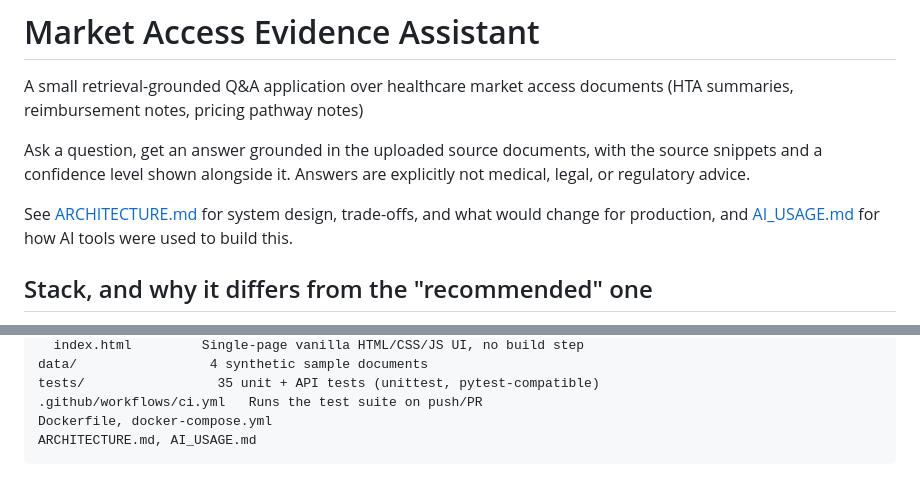
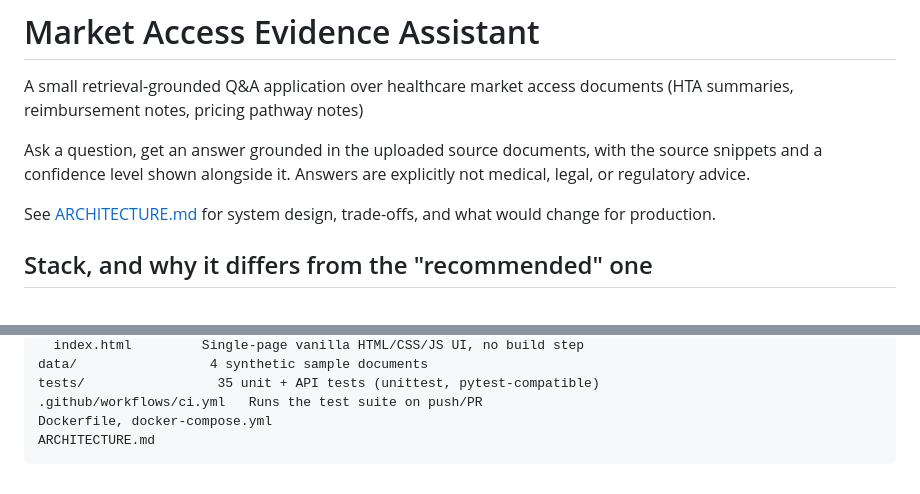
Before and after one commit to Mamiololo01/Healthcare_Assistant_RAG, a Markdown page: market-access-assistant/README.MD, 2 parts joined by grey strips. Rendered like a GitHub page.

````diff
--- a/market-access-assistant/README.MD
+++ b/market-access-assistant/README.MD
@@ -8,8 +8,7 @@ source snippets and a confidence level shown alongside it. Answers are explicitl
 medical, legal, or regulatory advice.
 
 See [ARCHITECTURE.md](ARCHITECTURE.md) for system design, trade-offs, and what would
-change for production, and [AI_USAGE.md](AI_USAGE.md) for how AI tools were used to
-build this.
+change for production.
 
 ## Stack, and why it differs from the "recommended" one
 
@@ -159,5 +158,5 @@ data/                 4 synthetic sample documents
 tests/                 35 unit + API tests (unittest, pytest-compatible)
 .github/workflows/ci.yml   Runs the test suite on push/PR
 Dockerfile, docker-compose.yml
-ARCHITECTURE.md, AI_USAGE.md
+ARCHITECTURE.md
 ```
````
